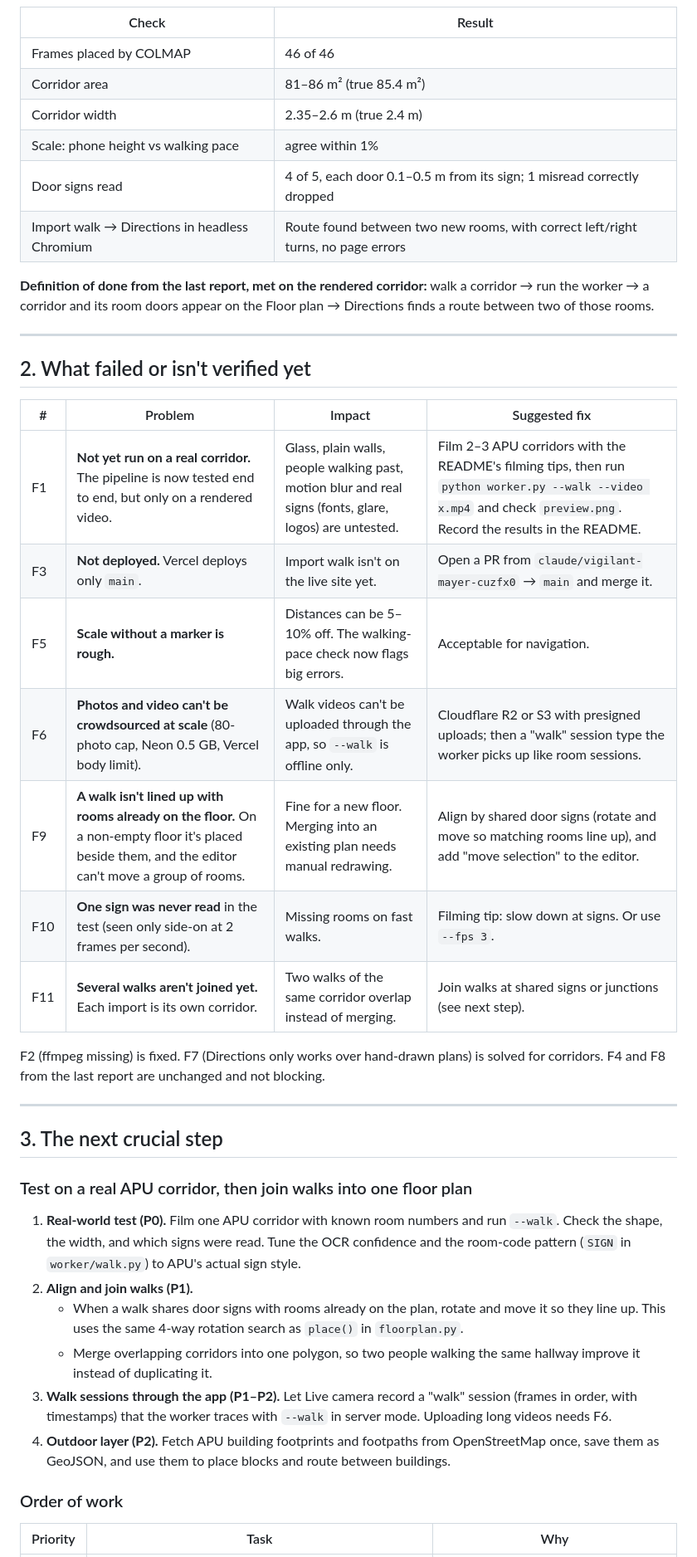
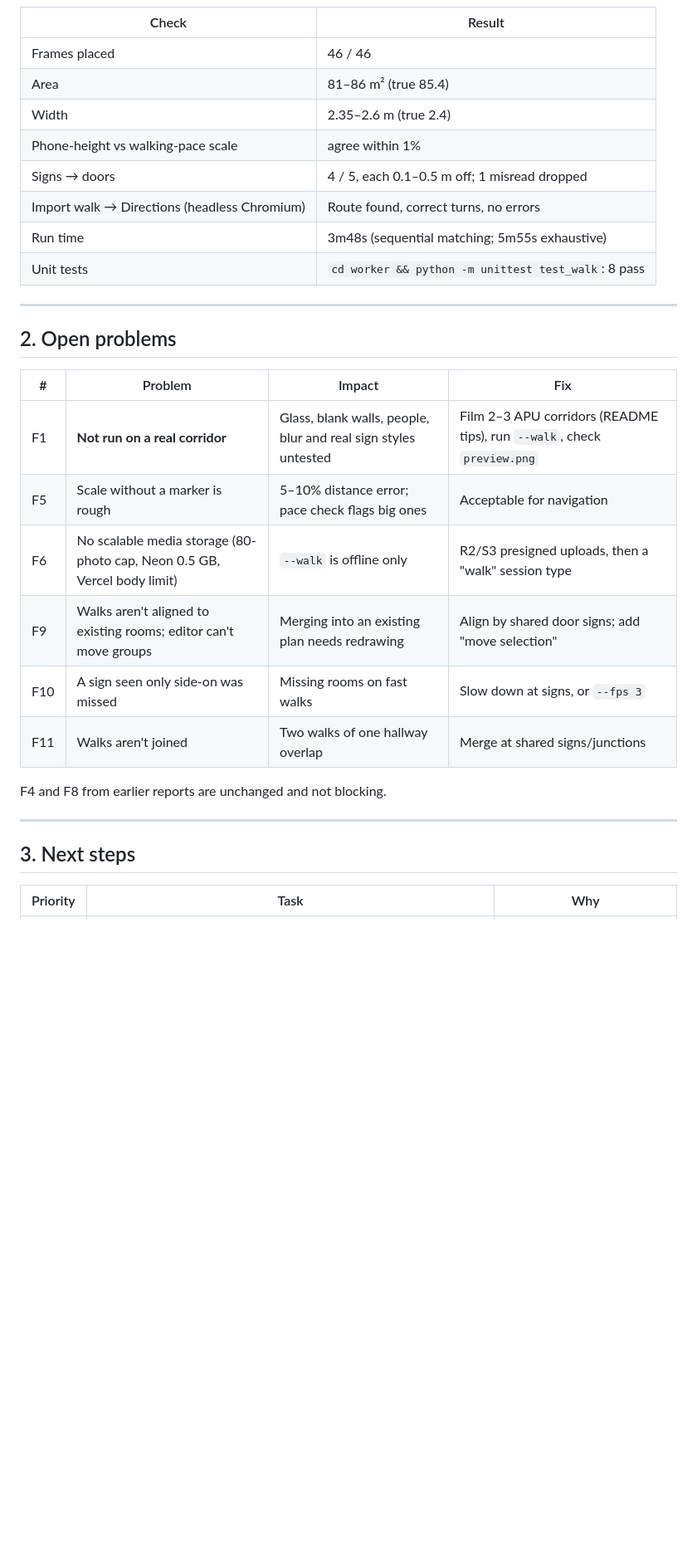
Before and after one commit to xiang2007/sime-darby-hackathon, a Markdown page: PROGRESS.md, the part around one of its changes. Shown at 83% size. Drawn GitHub-style; blank space fills up the shorter version.

```diff
--- a/PROGRESS.md
+++ b/PROGRESS.md
@@ -39,42 +33,32 @@ A rendered L-shaped corridor (24 m and 14 m arms, 2.4 m wide, 3 m high, five doo
 | Check | Result |
 |---|---|
-| Frames placed by COLMAP | 46 of 46 |
-| Corridor area | 81–86 m² (true 85.4 m²) |
-| Corridor width | 2.35–2.6 m (true 2.4 m) |
-| Scale: phone height vs walking pace | agree within 1% |
-| Door signs read | 4 of 5, each door 0.1–0.5 m from its sign; 1 misread correctly dropped |
-| Import walk → Directions in headless Chromium | Route found between two new rooms, with correct left/right turns, no page errors |
-
-**Definition of done from the last report, met on the rendered corridor:** walk a corridor → run the worker → a corridor and its room doors appear on the Floor plan → Directions finds a route between two of those rooms.
+| Frames placed | 46 / 46 |
+| Area | 81–86 m² (true 85.4) |
+| Width | 2.35–2.6 m (true 2.4) |
+| Phone-height vs walking-pace scale | agree within 1% |
+| Signs → doors | 4 / 5, each 0.1–0.5 m off; 1 misread dropped |
+| Import walk → Directions (headless Chromium) | Route found, correct turns, no errors |
+| Run time | 3m48s (sequential matching; 5m55s exhaustive) |
+| Unit tests | `cd worker && python -m unittest test_walk`: 8 pass |
 
 ---
 
-## 2. What failed or isn't verified yet
+## 2. Open problems
 
-| # | Problem | Impact | Suggested fix |
+| # | Problem | Impact | Fix |
 |---|---|---|---|
-| F1 | **Not yet run on a real corridor.** The pipeline is now tested end to end, but only on a rendered video. | Glass, plain walls, people walking past, motion blur and real signs (fonts, glare, logos) are untested. | Film 2–3 APU corridors with the README's filming tips, then run `python worker.py --walk --video x.mp4` and check `preview.png`. Record the results in the README. |
-| F3 | **Not deployed.** Vercel deploys only `main`. | Import walk isn't on the live site yet. | Open a PR from `claude/vigilant-mayer-cuzfx0` → `main` and merge it. |
-| F5 | **Scale without a marker is rough.** | Distances can be 5–10% off. The walking-pace check now flags big errors. | Acceptable for navigation. |
-| F6 | **Photos and video can't be crowdsourced at scale** (80-photo cap, Neon 0.5 GB, Vercel body limit). | Walk videos can't be uploaded through the app, so `--walk` is offline only. | Cloudflare R2 or S3 with presigned uploads; then a "walk" session type the worker picks up like room sessions. |
-| F9 | **A walk isn't lined up with rooms already on the floor.** On a non-empty floor it's placed beside them, and the editor can't move a group of rooms. | Fine for a new floor. Merging into an existing plan needs manual redrawing. | Align by shared door signs (rotate and move so matching rooms line up), and add "move selection" to the editor. |
-| F10 | **One sign was never read** in the test (seen only side-on at 2 frames per second). | Missing rooms on fast walks. | Filming tip: slow down at signs. Or use `--fps 3`. |
-| F11 | **Several walks aren't joined yet.** Each import is its own corridor. | Two walks of the same corridor overlap instead of merging. | Join walks at shared signs or junctions (see next step). |
+| F1 | **Not run on a real corridor** | Glass, blank walls, people, blur and real sign styles untested | Film 2–3 APU corridors (README tips), run `--walk`, check `preview.png` |
+| F5 | Scale without a marker is rough | 5–10% distance error; pace check flags big ones | Acceptable for navigation |
+| F6 | No scalable media storage (80-photo cap, Neon 0.5 GB, Vercel body limit) | `--walk` is offline only | R2/S3 presigned uploads, then a "walk" session type |
+| F9 | Walks aren't aligned to existing rooms; editor can't move groups | Merging into an existing plan needs redrawing | Align by shared door signs; add "move selection" |
+| F10 | A sign seen only side-on was missed | Missing rooms on fast walks | Slow down at signs, or `--fps 3` |
+| F11 | Walks aren't joined | Two walks of one hallway overlap | Merge at shared signs/junctions |
 
-F2 (ffmpeg missing) is fixed. F7 (Directions only works over hand-drawn plans) is solved for corridors. F4 and F8 from the last report are unchanged and not blocking.
+F4 and F8 from earlier reports are unchanged and not blocking.
 
 ---
 
-## 3. The next crucial step
+## 3. Next steps
 
-### Test on a real APU corridor, then join walks into one floor plan
-1. **Real-world test (P0).** Film one APU corridor with known room numbers and run `--walk`. Check the shape, the width, and which signs were read. Tune the OCR confidence and the room-code pattern (`SIGN` in `worker/walk.py`) to APU's actual sign style.
-2. **Align and join walks (P1).**
-   - When a walk shares door signs with rooms already on the plan, rotate and move it so they line up. This uses the same 4-way rotation search as `place()` in `floorplan.py`.
-   - Merge overlapping corridors into one polygon, so two people walking the same hallway improve it instead of duplicating it.
-3. **Walk sessions through the app (P1–P2).** Let Live camera record a "walk" session (frames in order, with timestamps) that the worker traces with `--walk` in server mode. Uploading long videos needs F6.
-4. **Outdoor layer (P2).** Fetch APU building footprints and footpaths from OpenStreetMap once, save them as GeoJSON, and use them to place blocks and route between buildings.
-
-### Order of work
 | Priority | Task | Why |
 |---|---|---|
```
Also changed, not shown: other parts of PROGRESS.md (+30 -36 lines).
